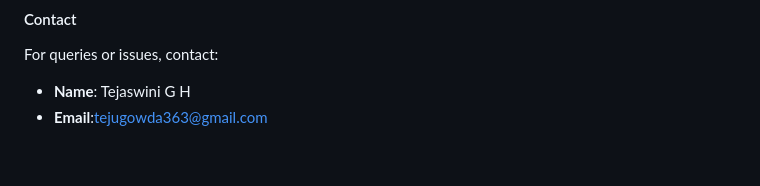
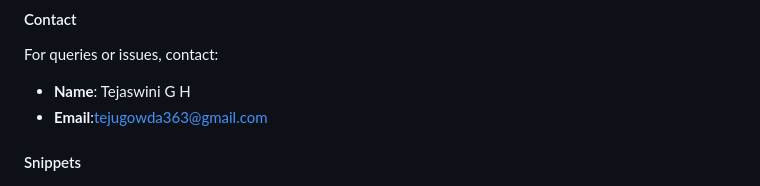
Before and after one commit to TejuGowda7272/ChocoWorld, a Markdown page: README.md, the part around the change printed below. GitHub-like rendering; blank space fills up the shorter version.

```diff
--- a/README.md
+++ b/README.md
@@ -91,6 +91,6 @@ For queries or issues, contact:
 - **Name**: Tejaswini G H
 - **Email**:tejugowda363@gmail.com
 
-
+#### Snippets
 ![Image Alt](https://github.com/TejuGowda7272/ChocoWorld/blob/a608783e7a2da517dbb5c02041ed2081b6d67756/Screenshots/Screenshot%20(9).png)
 
```
Also changed, not shown: other parts of README.md (+5 -5 lines).
